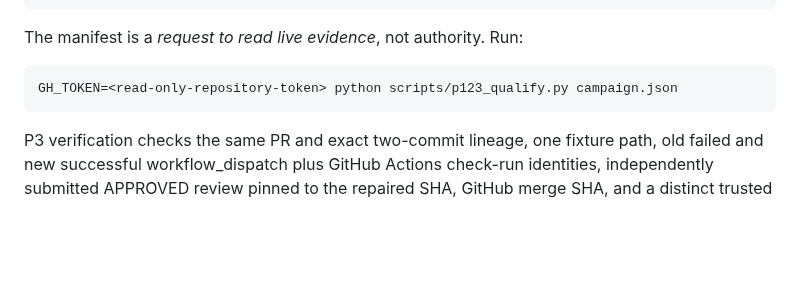
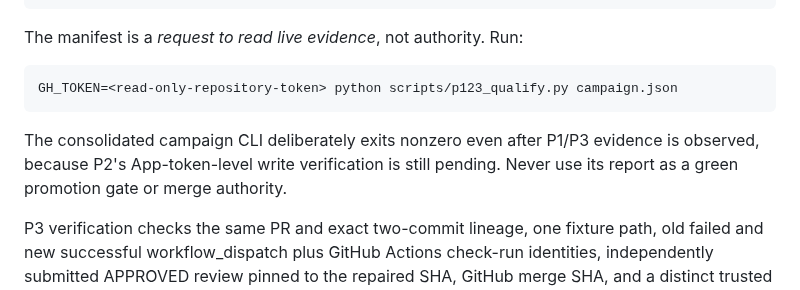
Before and after one commit to NTinkicht/OneCompany, a Markdown page: docs/P123-LIVE-QUALIFICATION.md, the part around the change. Rendered like a GitHub page; blank space fills up the shorter version.

Commit message:
docs(p123): partial live campaign evidence is a blocked nonzero qualification

````diff
--- a/docs/P123-LIVE-QUALIFICATION.md
+++ b/docs/P123-LIVE-QUALIFICATION.md
@@ -140,6 +140,10 @@ The manifest is a *request to read live evidence*, not authority. Run:
 GH_TOKEN=<read-only-repository-token> python scripts/p123_qualify.py campaign.json
 ```
 
+The consolidated campaign CLI deliberately exits nonzero even after P1/P3
+evidence is observed, because P2's App-token-level write verification is still
+pending. Never use its report as a green promotion gate or merge authority.
+
 P3 verification checks the same PR and exact two-commit lineage, one fixture
 path, old failed and new successful workflow_dispatch plus GitHub Actions
 check-run identities, independently submitted APPROVED review pinned to the
````
